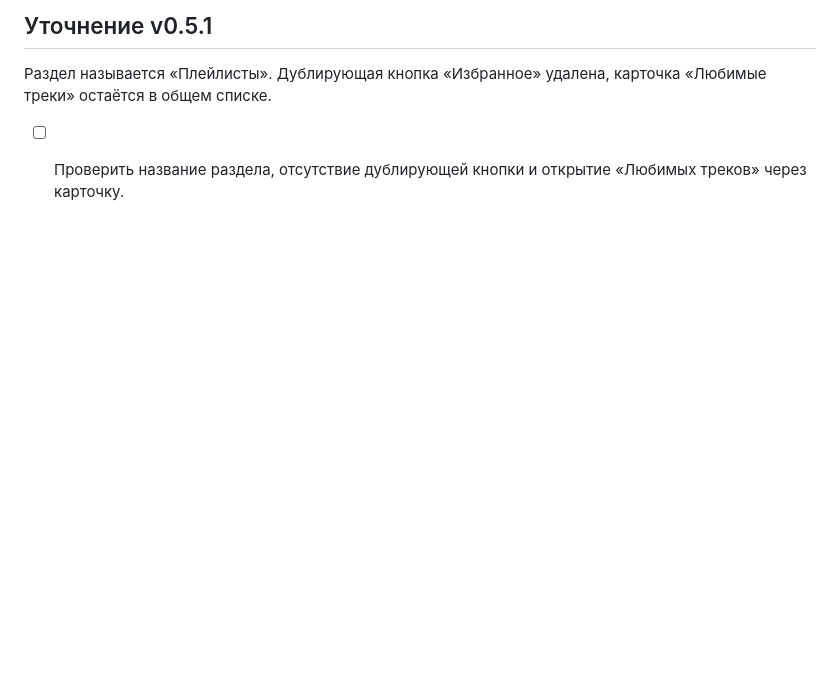
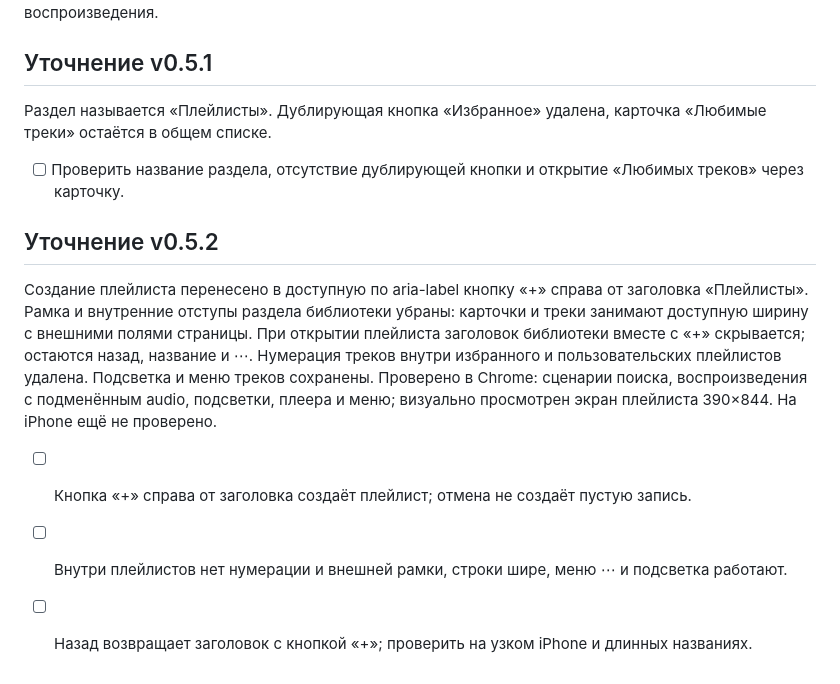
Before and after one commit to mnlghtooi/tg_music_app, a Markdown page: FEATURES_AND_TESTS.md, the part around the change. GitHub-like rendering; blank space fills up the shorter version.

Commit message:
Document v0.5.2 playlist layout and manual checks

```diff
--- a/FEATURES_AND_TESTS.md
+++ b/FEATURES_AND_TESTS.md
@@ -85,3 +85,10 @@ Play/pause, next/previous, метаданные и перемотка испол
 ## Уточнение v0.5.1
 Раздел называется «Плейлисты». Дублирующая кнопка «Избранное» удалена, карточка «Любимые треки» остаётся в общем списке.
 - [ ] Проверить название раздела, отсутствие дублирующей кнопки и открытие «Любимых треков» через карточку.
+
+## Уточнение v0.5.2
+Создание плейлиста перенесено в доступную по aria-label кнопку «+» справа от заголовка «Плейлисты». Рамка и внутренние отступы раздела библиотеки убраны: карточки и треки занимают доступную ширину с внешними полями страницы. При открытии плейлиста заголовок библиотеки вместе с «+» скрывается; остаются назад, название и ⋯. Нумерация треков внутри избранного и пользовательских плейлистов удалена. Подсветка и меню треков сохранены.
+Проверено в Chrome: сценарии поиска, воспроизведения с подменённым audio, подсветки, плеера и меню; визуально просмотрен экран плейлиста 390×844. На iPhone ещё не проверено.
+- [ ] Кнопка «+» справа от заголовка создаёт плейлист; отмена не создаёт пустую запись.
+- [ ] Внутри плейлистов нет нумерации и внешней рамки, строки шире, меню ⋯ и подсветка работают.
+- [ ] Назад возвращает заголовок с кнопкой «+»; проверить на узком iPhone и длинных названиях.
```
